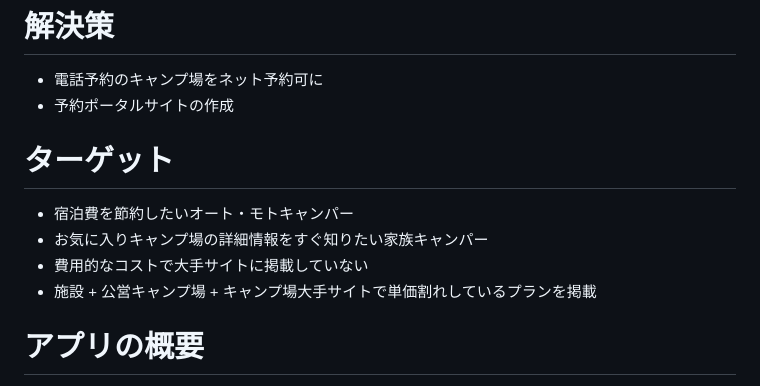
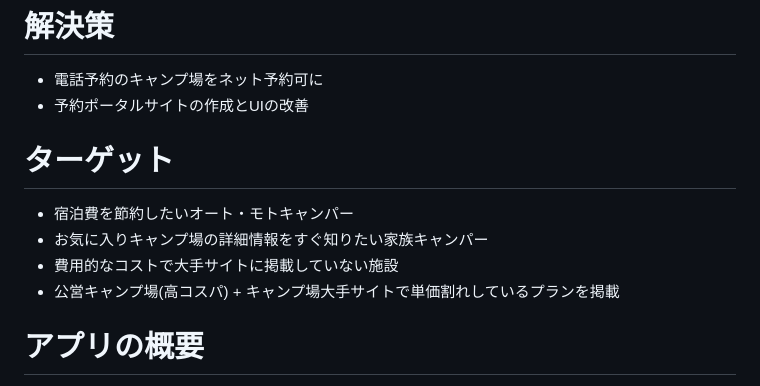
Before and after one commit to kaomatsu8888/Hare-camp-site, a Markdown page: README.md, the part around the change. Rendered like a GitHub page.

```diff
--- a/README.md
+++ b/README.md
@@ -10,13 +10,13 @@
 
 # 解決策
 - 電話予約のキャンプ場をネット予約可に
-- 予約ポータルサイトの作成
+- 予約ポータルサイトの作成とUIの改善
 
 # ターゲット
 - 宿泊費を節約したいオート・モトキャンパー
 - お気に入りキャンプ場の詳細情報をすぐ知りたい家族キャンパー
-- 費用的なコストで大手サイトに掲載していない
-- 施設 + 公営キャンプ場 + キャンプ場大手サイトで単価割れしているプランを掲載
+- 費用的なコストで大手サイトに掲載していない施設
+- 公営キャンプ場(高コスパ) + キャンプ場大手サイトで単価割れしているプランを掲載
 
 # アプリの概要
 - ログインしたユーザーに対してキャンプ場情報を提供
```
